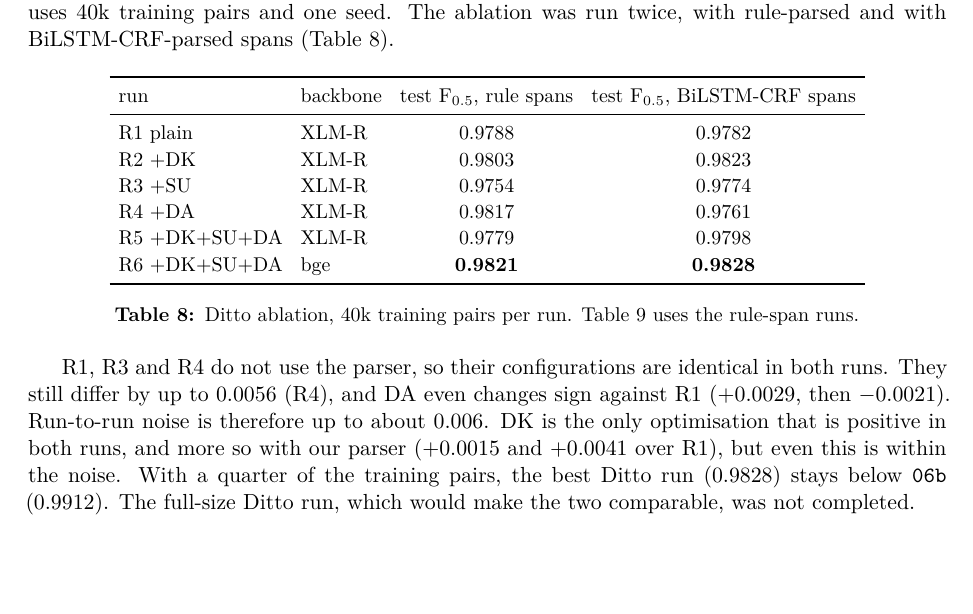
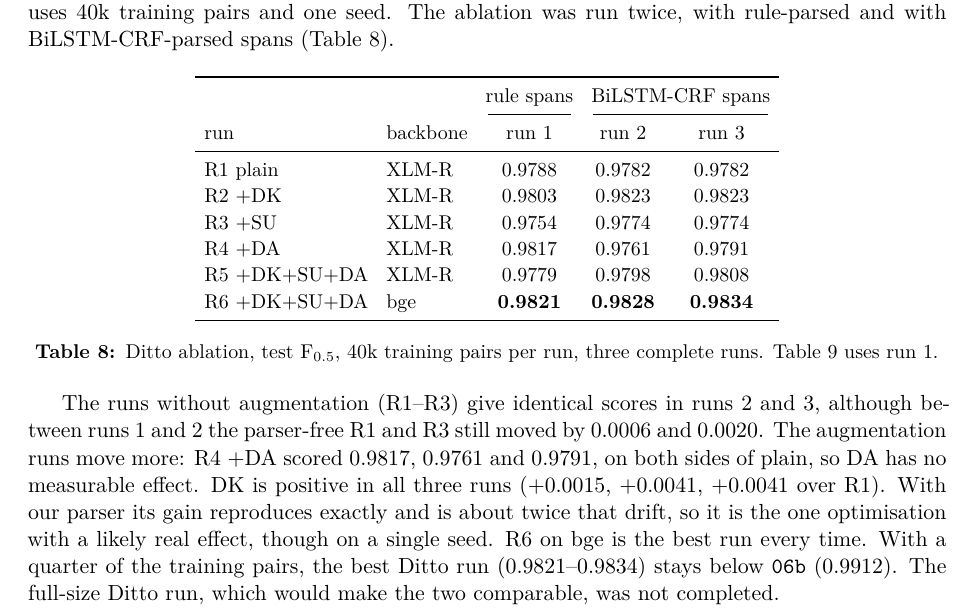
Before and after one commit to Sh3001/NLP_Proj_updated, a LaTeX paper (report/latex/main.tex, which reads report/latex/sections/09_cross_encoders.tex): part of page 10 of 16, cut so that both start at the same text, the shorter picture padded with empty space. Compiled offline with XeLaTeX; a missing font is replaced by an installed copy or a similar font.

Commit message:
Report: add the third 06g ablation run to the Ditto table and update its reading

```diff
--- a/report/latex/sections/09_cross_encoders.tex
+++ b/report/latex/sections/09_cross_encoders.tex
@@ -74,25 +74,31 @@ training pairs and one seed. The ablation was run twice, with rule-parsed and wi
 
 \begin{table}[h]
 \centering\small
-\begin{tabular}{llcc}
+\begin{tabular}{llccc}
 \toprule
-run & backbone & test \fhalf, rule spans & test \fhalf, BiLSTM-CRF spans \\
+ & & rule spans & \multicolumn{2}{c}{BiLSTM-CRF spans} \\
+\cmidrule(lr){3-3}\cmidrule(lr){4-5}
+run & backbone & run 1 & run 2 & run 3 \\
 \midrule
-R1 plain           & XLM-R & 0.9788 & 0.9782 \\
-R2 +DK             & XLM-R & 0.9803 & 0.9823 \\
-R3 +SU             & XLM-R & 0.9754 & 0.9774 \\
-R4 +DA             & XLM-R & 0.9817 & 0.9761 \\
-R5 +DK+SU+DA       & XLM-R & 0.9779 & 0.9798 \\
-R6 +DK+SU+DA       & bge   & \textbf{0.9821} & \textbf{0.9828} \\
+R1 plain           & XLM-R & 0.9788 & 0.9782 & 0.9782 \\
+R2 +DK             & XLM-R & 0.9803 & 0.9823 & 0.9823 \\
+R3 +SU             & XLM-R & 0.9754 & 0.9774 & 0.9774 \\
+R4 +DA             & XLM-R & 0.9817 & 0.9761 & 0.9791 \\
+R5 +DK+SU+DA       & XLM-R & 0.9779 & 0.9798 & 0.9808 \\
+R6 +DK+SU+DA       & bge   & \textbf{0.9821} & \textbf{0.9828} & \textbf{0.9834} \\
 \bottomrule
 \end{tabular}
-\caption{Ditto ablation, 40k training pairs per run. Table~\ref{tab:main} uses the rule-span runs.}
+\caption{Ditto ablation, test \fhalf{}, 40k training pairs per run, three complete runs.
+Table~\ref{tab:main} uses run 1.}
 \label{tab:ditto}
 \end{table}
 
-R1, R3 and R4 do not use the parser, so their configurations are identical in both runs. They still
-differ by up to 0.0056 (R4), and DA even changes sign against R1 (+0.0029, then $-0.0021$). Run-to-run
-noise is therefore up to about 0.006. DK is the only optimisation that is positive in both runs, and more
-so with our parser (+0.0015 and +0.0041 over R1), but even this is within the noise. With a quarter of the training pairs, the best Ditto run
-(0.9828) stays below \nb{06b} (0.9912). The full-size Ditto run, which would make the two comparable, was not
+The runs without augmentation (R1--R3) give identical scores in runs 2 and 3, although between runs 1
+and 2 the parser-free R1 and R3 still moved by 0.0006 and 0.0020. The augmentation runs move more: R4 +DA
+scored 0.9817, 0.9761 and 0.9791, on both sides of plain, so DA has no measurable effect. DK is positive in
+all three runs (+0.0015, +0.0041, +0.0041 over R1). With our parser its gain reproduces exactly and is
+about twice that drift, so it is the one optimisation with a likely real effect, though on a single seed.
+R6 on bge is the best run every time.
+With a quarter of the training pairs, the best Ditto run
+(0.9821--0.9834) stays below \nb{06b} (0.9912). The full-size Ditto run, which would make the two comparable, was not
 completed.
```
Also changed, not shown: report/latex/main.pdf.
